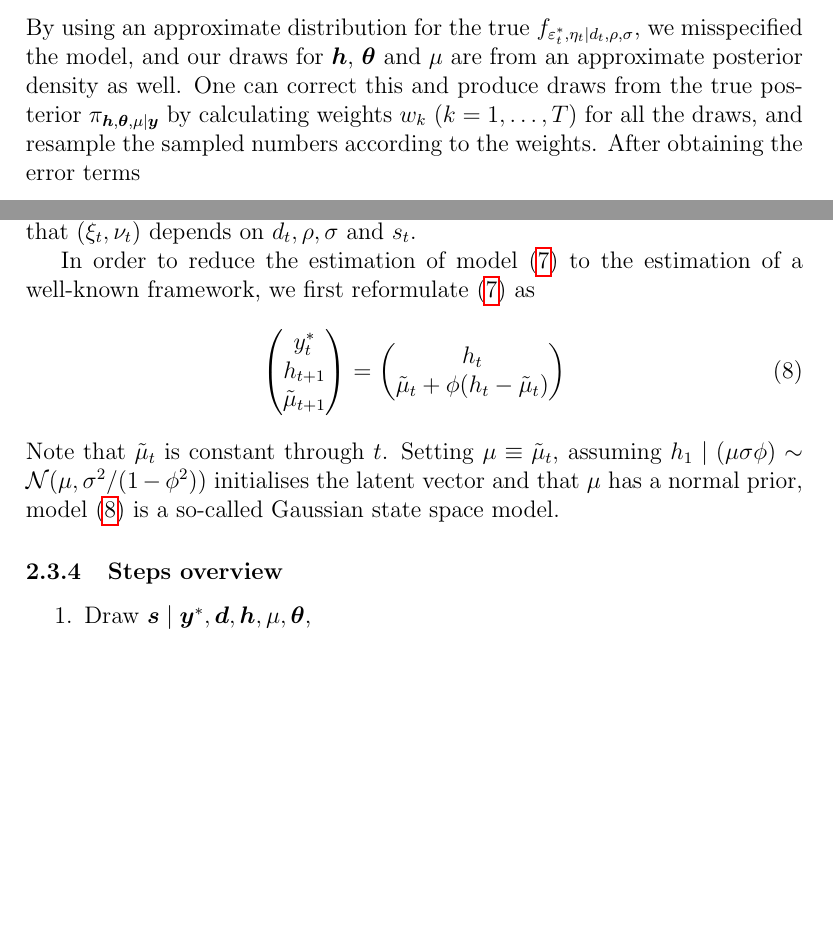
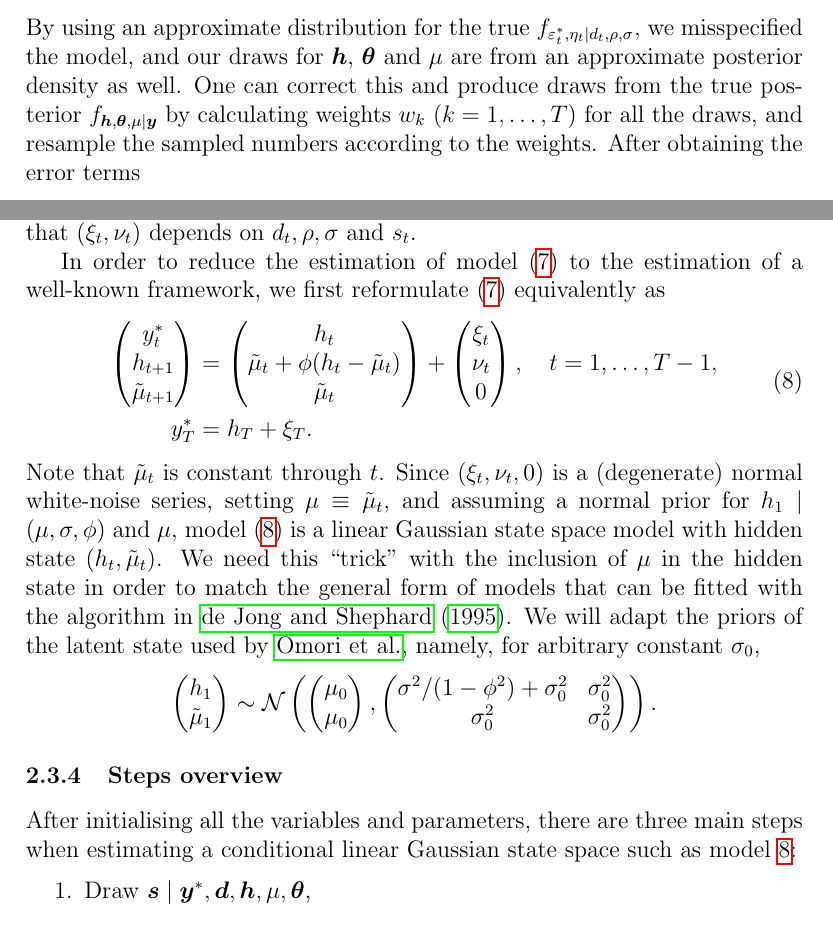
Before and after one commit to hdarjus/master-thesis-WU, a LaTeX thesis (thesis/main.tex, which reads thesis/sections/02_model.tex): two parts of pages 12 and 13 of 20, joined at a grey line, cut so that both start at the same text, the shorter picture padded with empty space. Compiled offline with pdfLaTeX.

Commit message:
thesis backup

```diff
--- a/thesis/sections/02_model.tex
+++ b/thesis/sections/02_model.tex
@@ -161,7 +161,7 @@ Plots about how good this approximation is ???
 \subsubsection{Correcting for misspecification}
 
 By using an approximate distribution for the true $f_{\ets,\eta_t\mid d_t,\rho,\sigma}$, we misspecified the model, and our draws for $\bm{h}$, $\bm{\theta}$ and $\mu$ are from an approximate posterior density as well.
-One can correct this and produce draws from the true posterior $\pi_{\bm{h},\bm{\theta},\mu\mid\bm{y}}$ by calculating weights $w_k\ (k=1,\dots,T)$ for all the draws, and resample the sampled numbers according to the weights.
+One can correct this and produce draws from the true posterior $f_{\bm{h},\bm{\theta},\mu\mid\bm{y}}$ by calculating weights $w_k\ (k=1,\dots,T)$ for all the draws, and resample the sampled numbers according to the weights.
 After obtaining the error terms
 \begin{align*}
 \xi_t^k &= y_t^\ast-h_t^k, \\
@@ -208,24 +208,53 @@ z_t^2
 &\sim\text{ i.i.d. }\mathcal{N}_2\left(\bm{0},\bm{I_2}\right),
 \end{alignedat}
 \end{equation}
-where $\gamma_t^j\triangleq d_t\rho\sigma\exp(m_j/2)$ and $\overset{d}{=}$ means equivalence in distribution. Note that $(\xi_t,\nu_t)$ depends on $d_t,\rho,\sigma$ and $s_t$.
+where $\gamma_t^j\triangleq d_t\rho\sigma\exp(m_j/2)$ and ``$\overset{d}{=}$'' means equivalence in distribution. Note that $(\xi_t,\nu_t)$ depends on $d_t,\rho,\sigma$ and $s_t$.
 
-In order to reduce the estimation of model~\eqref{form:appr_model} to the estimation of a well-known framework, we first reformulate~\eqref{form:appr_model} as
-\begin{equation}\label{form:gauss_model}
+In order to reduce the estimation of model~\eqref{form:appr_model} to the estimation of a well-known framework, we first reformulate~\eqref{form:appr_model} equivalently as
+\begin{equation}
+\begin{alignedat}{2}\label{form:gauss_model}
 \begin{pmatrix}
 \yts \\
 h_{t+1} \\
 \tilde{\mu}_{t+1}
-\end{pmatrix} =
+\end{pmatrix} &=
 \begin{pmatrix}
 h_t \\
-\tilde{\mu}_t+\phi(h_t-\tilde{\mu}_t)
+\tilde{\mu}_t+\phi(h_t-\tilde{\mu}_t) \\
+\tilde \mu_t
+\end{pmatrix} +
+\begin{pmatrix}
+\xi_t \\
+\nu_t \\
+0
+\end{pmatrix}, \quad t=1,\dots,T-1, \\
+y_T^\ast &= h_T+\xi_T.
+\end{alignedat}
+\end{equation}
+Note that $\tilde{\mu}_t$ is constant through $t$.
+Since $(\xi_t,\nu_t,0)$ is a (degenerate) normal white-noise series, setting $\mu\equiv\tilde{\mu}_t$, and assuming a normal prior for $h_1\mid(\mu,\sigma,\phi)$ and $\mu$, model~\eqref{form:gauss_model} is a linear Gaussian state space model with hidden state $(h_t,\tilde{\mu}_t)$.
+We need this ``trick'' with the inclusion of $\mu$ in the hidden state in order to match the general form of models that can be fitted with the algorithm in~\citet{de1995simulation}.
+We will adapt the priors of the latent state used by~\citeauthor{Omori2007}, namely, for arbitrary constant $\sigma_0$,
+\begin{equation*}
+\begin{pmatrix}
+h_1 \\
+\tilde\mu_1
+\end{pmatrix} \sim
+\mathcal{N}\left(
+\begin{pmatrix}
+\mu_0 \\
+\mu_0
+\end{pmatrix},
+\begin{pmatrix}
+\sigma^2/(1-\phi^2)+\sigma_0^2 & \sigma_0^2 \\
+\sigma_0^2 & \sigma_0^2
 \end{pmatrix}
-\end{equation}
-Note that $\tilde{\mu}_t$ is constant through $t$. Setting $\mu\equiv\tilde{\mu}_t$, assuming $h_1\mid(\mu\sigma\phi)\sim\mathcal{N}(\mu,\sigma^2/(1-\phi^2))$ initialises the latent vector and that $\mu$ has a normal prior, model~\eqref{form:gauss_model} is a so-called Gaussian state space model.
+\right).
+\end{equation*}
 
 \subsubsection{Steps overview}
 
+After initialising all the variables and parameters, there are three main steps when estimating a conditional linear Gaussian state space such as model~\ref{form:gauss_model}:
 \begin{enumerate}
 	\item Draw $\bm{s}\mid\bm{y}^\ast,\bm{d},\bm{h},\mu,\bm\theta$,
 	\item Draw $(\bm\theta,\bm h,\mu)\mid\bm y,\bm d,\bm s$,
```
Also changed, not shown: thesis/references.bib (+1 -1 lines), thesis/sections/02_model.tex (2 more changed lines).
